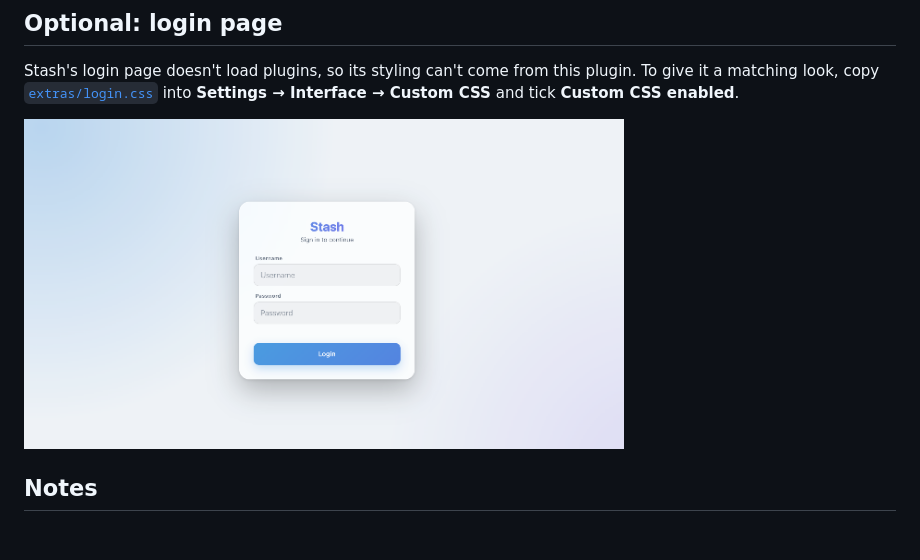
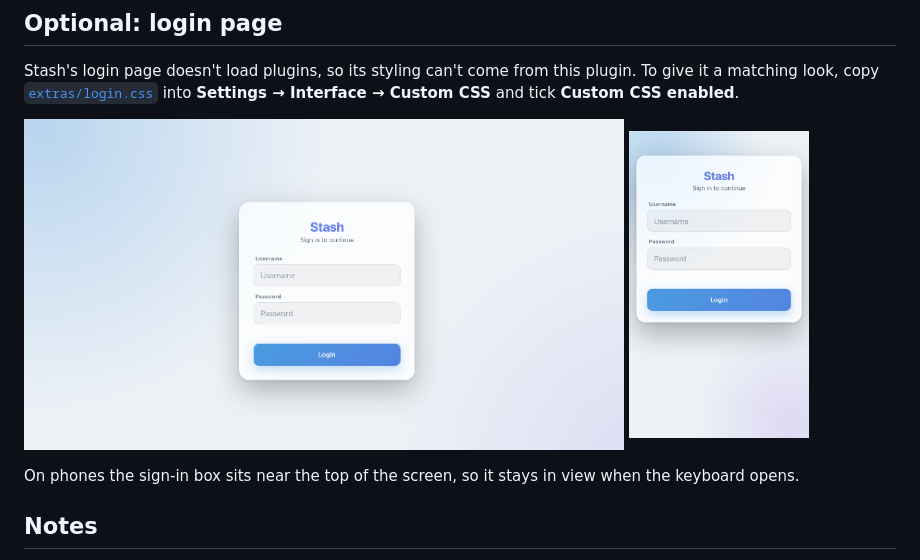
Before and after one commit to OpenSourceLuffy/stash-plugins, a Markdown page: plugins/ModernUI/README.md, the part around the change. Drawn GitHub-style; pictures changed too: docs/screenshots/login_mobile.png (added); blank space fills up the shorter version.

```diff
--- a/plugins/ModernUI/README.md
+++ b/plugins/ModernUI/README.md
@@ -85,7 +85,9 @@ To give it a matching look, copy
 [`extras/login.css`](https://github.com/OpenSourceLuffy/stash-plugins/blob/main/extras/login.css)
 into **Settings → Interface → Custom CSS** and tick **Custom CSS enabled**.
 
-<img src="../../docs/screenshots/login.png" width="600" alt="The restyled login page">
+<img src="../../docs/screenshots/login.png" width="600" alt="The restyled login page"> <img src="../../docs/screenshots/login_mobile.png" width="180" alt="The login page on a phone">
+
+On phones the sign-in box sits near the top of the screen, so it stays in view when the keyboard opens.
 
 ## Notes
 
```
Also changed, not shown: 1 other file.
